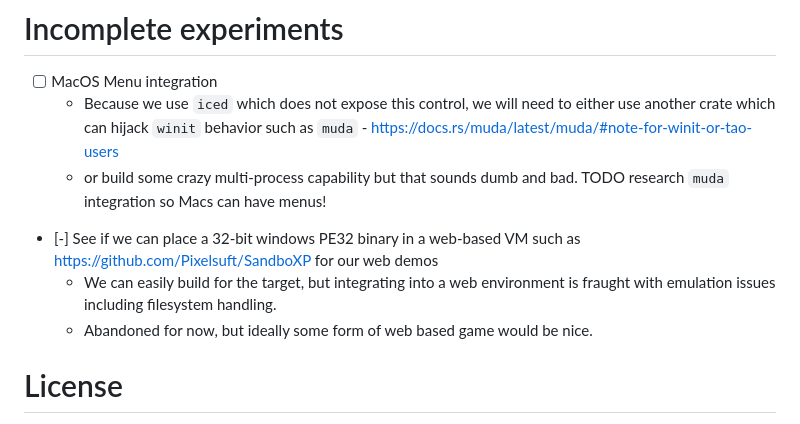
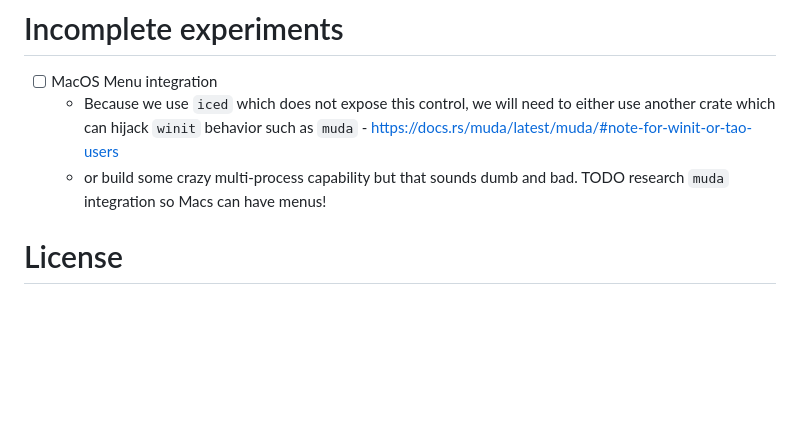
Before and after one commit to Jeffrey-P-McAteer/full-crisis, a Markdown page: readme.md, the part around the change. GitHub-like rendering; blank space fills up the shorter version.

Commit message:
removed unecessary readme - we noware fully web-compatible thanks to wasm32 support in iced.

```diff
--- a/readme.md
+++ b/readme.md
@@ -99,9 +99,7 @@ cargo build --timings --release
     - Because we use `iced` which does not expose this control, we will need to either use another crate which can hijack `winit` behavior such as `muda` - https://docs.rs/muda/latest/muda/#note-for-winit-or-tao-users
     - or build some crazy multi-process capability but that sounds dumb and bad. TODO research `muda` integration so Macs can have menus!
 
- - [-] See if we can place a 32-bit windows PE32 binary in a web-based VM such as https://github.com/Pixelsuft/SandboXP for our web demos
-    - We can easily build for the target, but integrating into a web environment is fraught with emulation issues including filesystem handling.
-    - Abandoned for now, but ideally some form of web based game would be nice.
+
 
 # License
 
```
